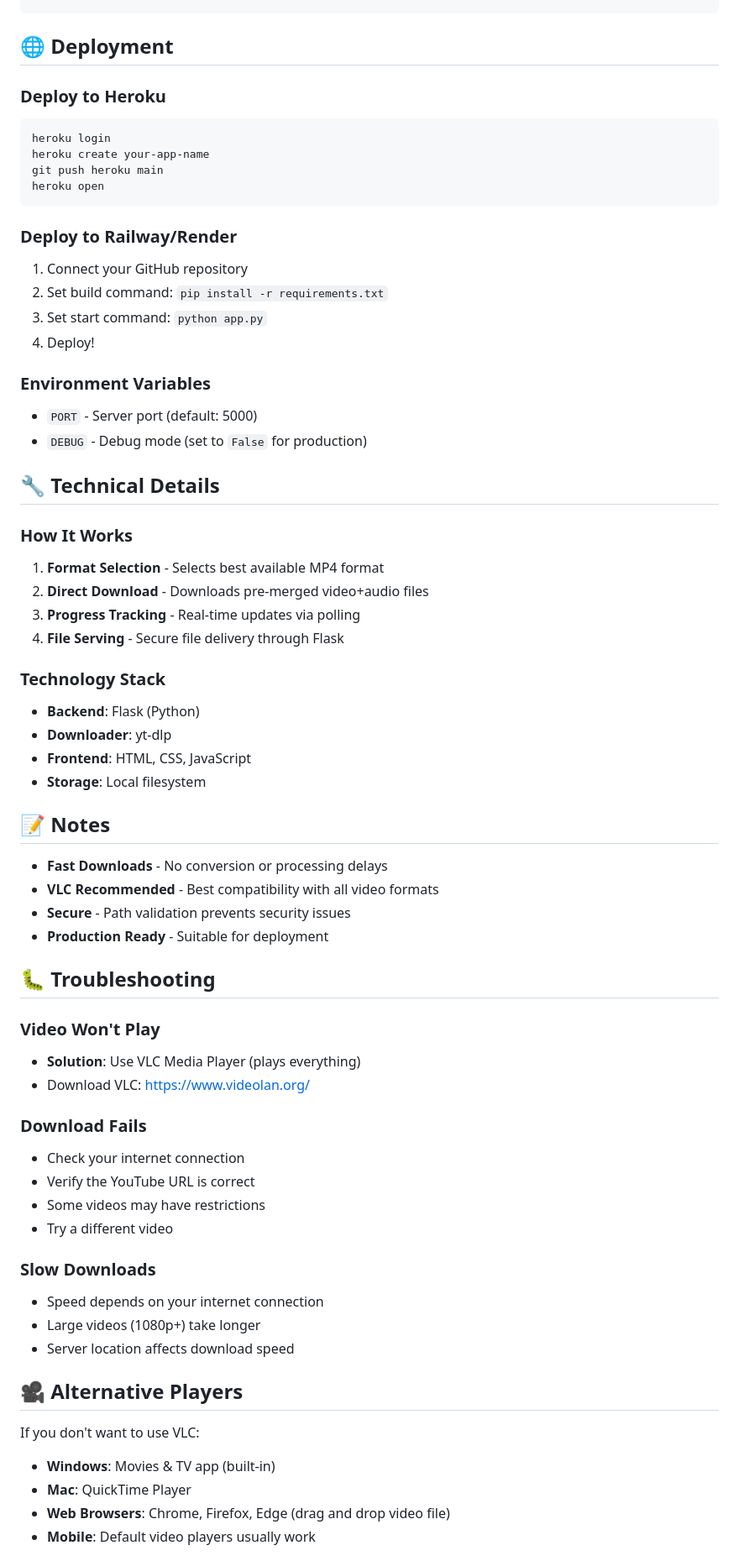
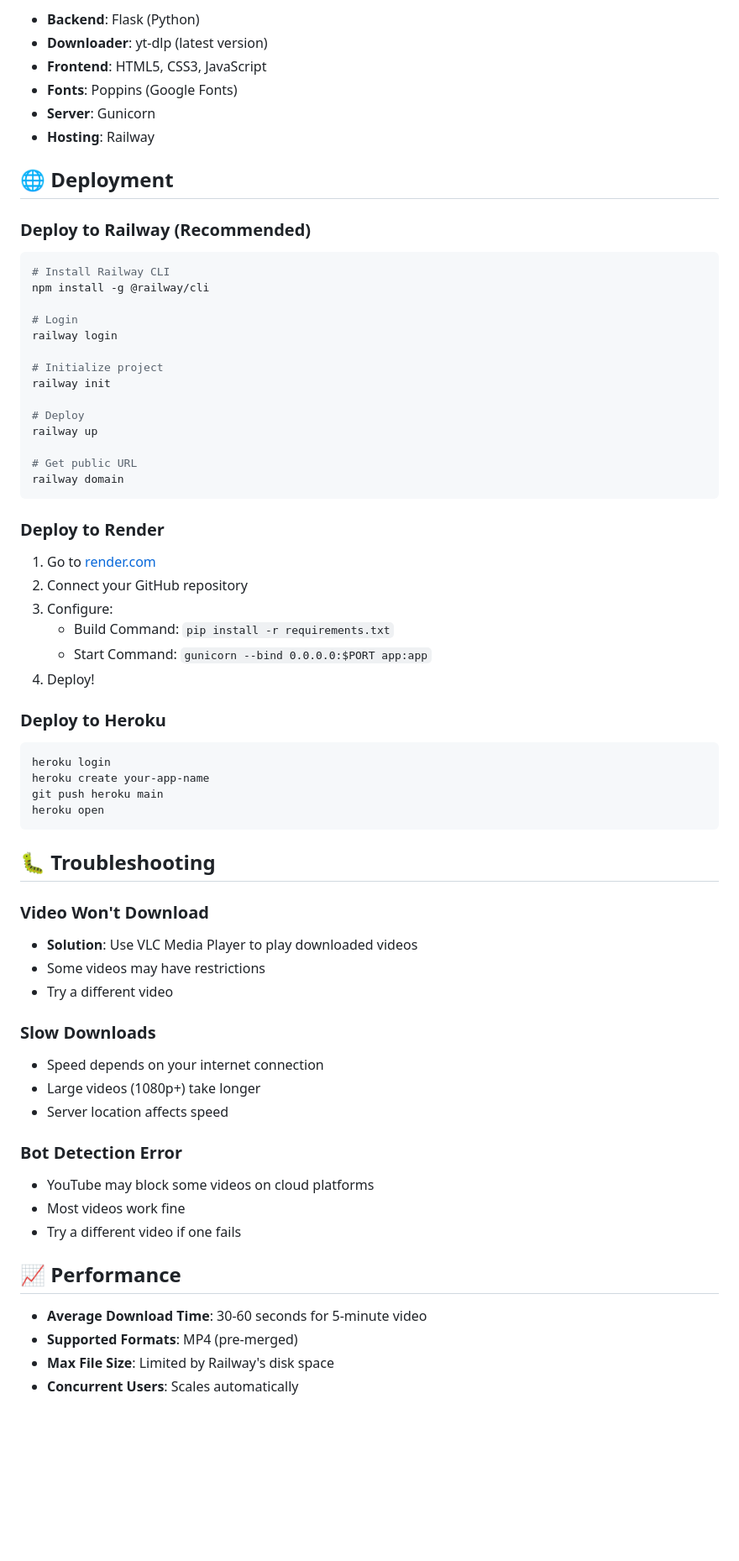
Before and after one commit to Suchitrashankar1011/Video-Grabber, a Markdown page: README.md, the part around one of its changes. Shown at 84% size. Drawn GitHub-style; blank space fills up the shorter version.

Commit message:
Update README with live site and clean documentation

````diff
--- a/README.md
+++ b/README.md
@@ -60,4 +75,39 @@ youtube-downloader/
+- **Backend**: Flask (Python)
+- **Downloader**: yt-dlp (latest version)
+- **Frontend**: HTML5, CSS3, JavaScript
+- **Fonts**: Poppins (Google Fonts)
+- **Server**: Gunicorn
+- **Hosting**: Railway
+
 ## 🌐 Deployment
+
+### Deploy to Railway (Recommended)
+
+```bash
+# Install Railway CLI
+npm install -g @railway/cli
+
+# Login
+railway login
+
+# Initialize project
+railway init
+
+# Deploy
+railway up
+
+# Get public URL
+railway domain
+```
+
+### Deploy to Render
+
+1. Go to [render.com](https://render.com)
+2. Connect your GitHub repository
+3. Configure:
+   - Build Command: `pip install -r requirements.txt`
+   - Start Command: `gunicorn --bind 0.0.0.0:$PORT app:app`
+4. Deploy!
 
 ### Deploy to Heroku
 
@@ -68,67 +118,29 @@ git push heroku main
 heroku open
 ```
 
-### Deploy to Railway/Render
 
-1. Connect your GitHub repository
-2. Set build command: `pip install -r requirements.txt`
-3. Set start command: `python app.py`
-4. Deploy!
-
-### Environment Variables
-
-- `PORT` - Server port (default: 5000)
-- `DEBUG` - Debug mode (set to `False` for production)
-
-## 🔧 Technical Details
-
-### How It Works
-
-1. **Format Selection** - Selects best available MP4 format
-2. **Direct Download** - Downloads pre-merged video+audio files
-3. **Progress Tracking** - Real-time updates via polling
-4. **File Serving** - Secure file delivery through Flask
-
-### Technology Stack
-
-- **Backend**: Flask (Python)
-- **Downloader**: yt-dlp
-- **Frontend**: HTML, CSS, JavaScript
-- **Storage**: Local filesystem
-
-## 📝 Notes
-
-- **Fast Downloads** - No conversion or processing delays
-- **VLC Recommended** - Best compatibility with all video formats
-- **Secure** - Path validation prevents security issues
-- **Production Ready** - Suitable for deployment
 
 ## 🐛 Troubleshooting
 
-### Video Won't Play
-
-- **Solution**: Use VLC Media Player (plays everything)
-- Download VLC: https://www.videolan.org/
-
-### Download Fails
-
-- Check your internet connection
-- Verify the YouTube URL is correct
+### Video Won't Download
+- **Solution**: Use VLC Media Player to play downloaded videos
 - Some videos may have restrictions
 - Try a different video
 
 ### Slow Downloads
-
 - Speed depends on your internet connection
 - Large videos (1080p+) take longer
-- Server location affects download speed
+- Server location affects speed
 
-## 🎥 Alternative Players
+### Bot Detection Error
+- YouTube may block some videos on cloud platforms
+- Most videos work fine
+- Try a different video if one fails
 
-If you don't want to use VLC:
-- **Windows**: Movies & TV app (built-in)
-- **Mac**: QuickTime Player
-- **Web Browsers**: Chrome, Firefox, Edge (drag and drop video file)
-- **Mobile**: Default video players usually work
+## 📈 Performance
 
+- **Average Download Time**: 30-60 seconds for 5-minute video
+- **Supported Formats**: MP4 (pre-merged)
+- **Max File Size**: Limited by Railway's disk space
+- **Concurrent Users**: Scales automatically
 
````
Also changed, not shown: other parts of README.md (+79 -41 lines).
